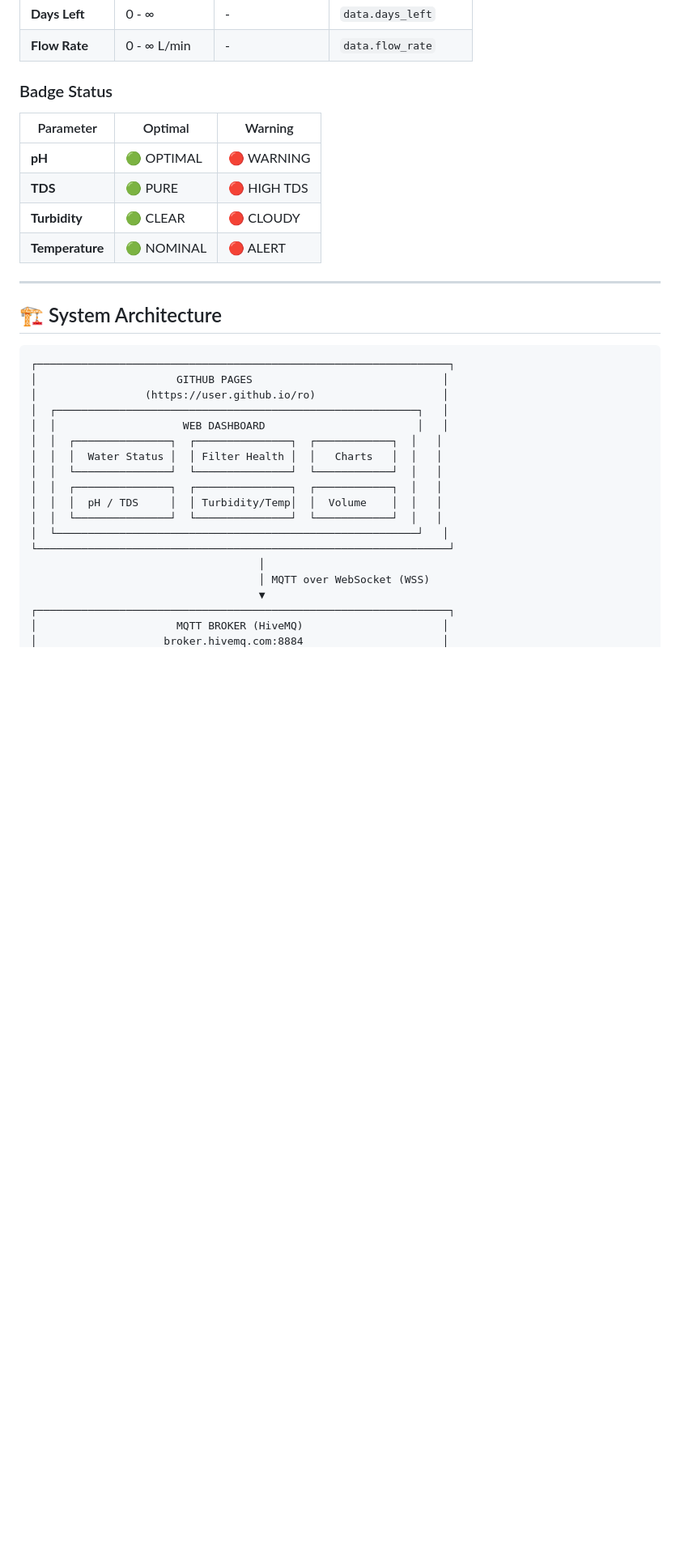
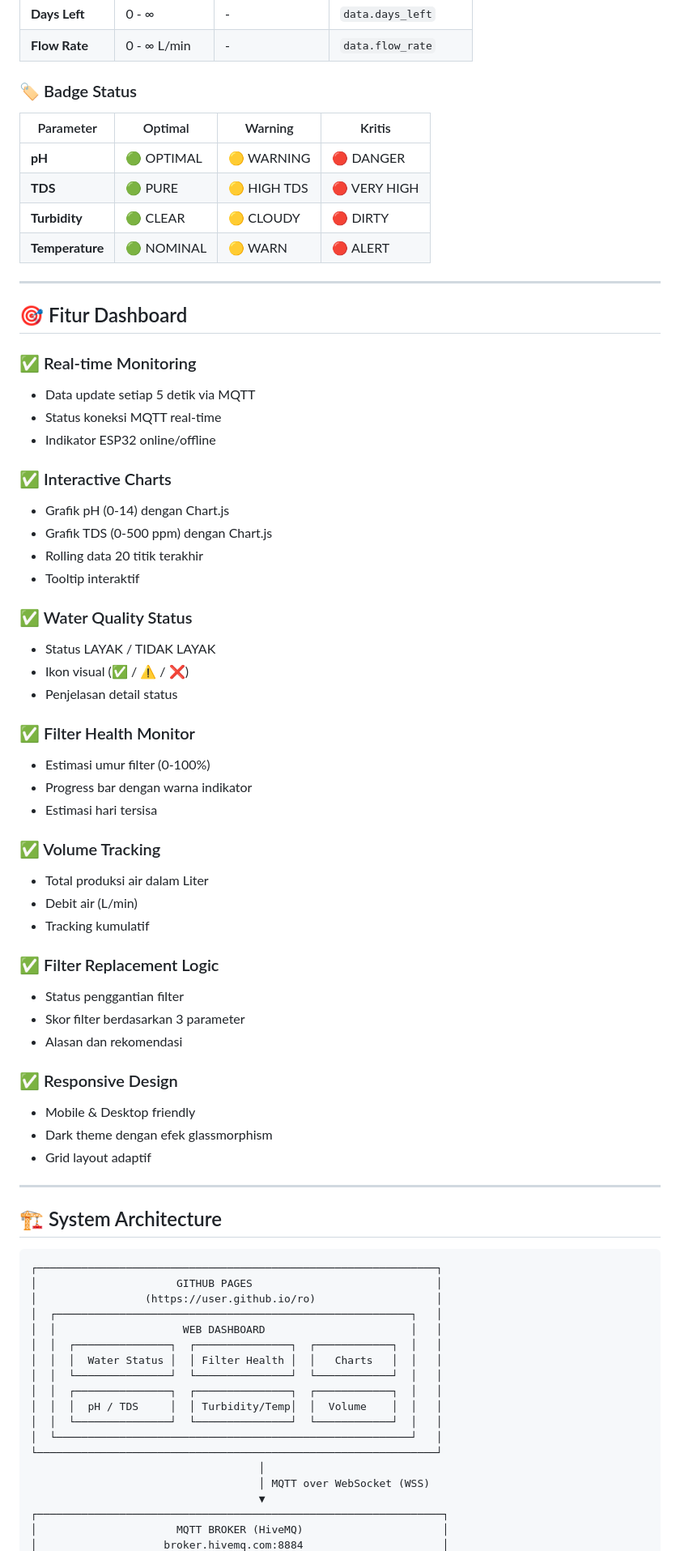
Before and after one commit to ficrammanifur/ro-monitoringg, a Markdown page: README.md, the part around one of its changes. Shown at 81% size. Rendered like a GitHub page; blank space fills up the shorter version.

````diff
--- a/README.md
+++ b/README.md
@@ -65,35 +73,76 @@
 | **Days Left** | 0 - ∞ | - | `data.days_left` |
 | **Flow Rate** | 0 - ∞ L/min | - | `data.flow_rate` |
 
-### Badge Status
-| Parameter | Optimal | Warning |
-|-----------|---------|---------|
-| **pH** | 🟢 OPTIMAL | 🔴 WARNING |
-| **TDS** | 🟢 PURE | 🔴 HIGH TDS |
-| **Turbidity** | 🟢 CLEAR | 🔴 CLOUDY |
-| **Temperature** | 🟢 NOMINAL | 🔴 ALERT |
+### 🏷️ Badge Status
+
+| Parameter | Optimal | Warning | Kritis |
+|-----------|---------|---------|--------|
+| **pH** | 🟢 OPTIMAL | 🟡 WARNING | 🔴 DANGER |
+| **TDS** | 🟢 PURE | 🟡 HIGH TDS | 🔴 VERY HIGH |
+| **Turbidity** | 🟢 CLEAR | 🟡 CLOUDY | 🔴 DIRTY |
+| **Temperature** | 🟢 NOMINAL | 🟡 WARN | 🔴 ALERT |
+
+---
+
+## 🎯 Fitur Dashboard
+
+### ✅ Real-time Monitoring
+- Data update setiap 5 detik via MQTT
+- Status koneksi MQTT real-time
+- Indikator ESP32 online/offline
+
+### ✅ Interactive Charts
+- Grafik pH (0-14) dengan Chart.js
+- Grafik TDS (0-500 ppm) dengan Chart.js
+- Rolling data 20 titik terakhir
+- Tooltip interaktif
+
+### ✅ Water Quality Status
+- Status LAYAK / TIDAK LAYAK
+- Ikon visual (✅ / ⚠️ / ❌)
+- Penjelasan detail status
+
+### ✅ Filter Health Monitor
+- Estimasi umur filter (0-100%)
+- Progress bar dengan warna indikator
+- Estimasi hari tersisa
+
+### ✅ Volume Tracking
+- Total produksi air dalam Liter
+- Debit air (L/min)
+- Tracking kumulatif
+
+### ✅ Filter Replacement Logic
+- Status penggantian filter
+- Skor filter berdasarkan 3 parameter
+- Alasan dan rekomendasi
+
+### ✅ Responsive Design
+- Mobile & Desktop friendly
+- Dark theme dengan efek glassmorphism
+- Grid layout adaptif
 
 ---
 
 ## 🏗️ System Architecture
 
 ```text
-┌─────────────────────────────────────────────────────────────────┐
-│                      GITHUB PAGES                              │
-│                 (https://user.github.io/ro)                    │
-│  ┌─────────────────────────────────────────────────────────┐   │
-│  │                    WEB DASHBOARD                        │   │
+┌───────────────────────────────────────────────────────────────┐
+│                      GITHUB PAGES                             │
+│                 (https://user.github.io/ro)                   │
+│  ┌────────────────────────────────────────────────────────┐   │
+│  │                    WEB DASHBOARD                       │   │
 │  │  ┌───────────────┐  ┌───────────────┐  ┌────────────┐  │   │
 │  │  │  Water Status │  │ Filter Health │  │   Charts   │  │   │
 │  │  └───────────────┘  └───────────────┘  └────────────┘  │   │
 │  │  ┌───────────────┐  ┌───────────────┐  ┌────────────┐  │   │
 │  │  │  pH / TDS     │  │ Turbidity/Temp│  │  Volume    │  │   │
 │  │  └───────────────┘  └───────────────┘  └────────────┘  │   │
-│  └─────────────────────────────────────────────────────────┘   │
-└─────────────────────────────────────────────────────────────────┘
+│  └────────────────────────────────────────────────────────┘   │
+└───────────────────────────────────────────────────────────────┘
                                     │
                                     │ MQTT over WebSocket (WSS)
                                     ▼
-┌─────────────────────────────────────────────────────────────────┐
+┌────────────────────────────────────────────────────────────────┐
 │                      MQTT BROKER (HiveMQ)                      │
 │                    broker.hivemq.com:8884                      │
````
Also changed, not shown: other parts of README.md (+144 -35 lines).
